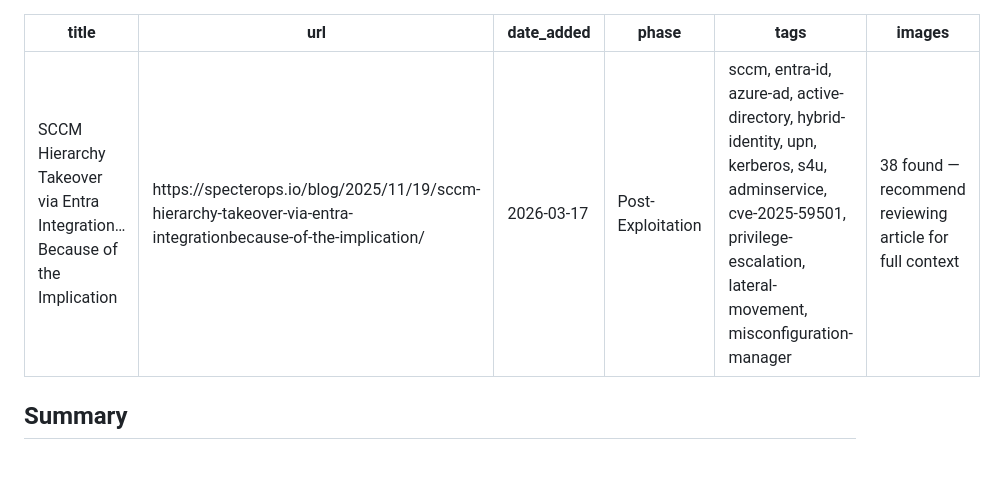
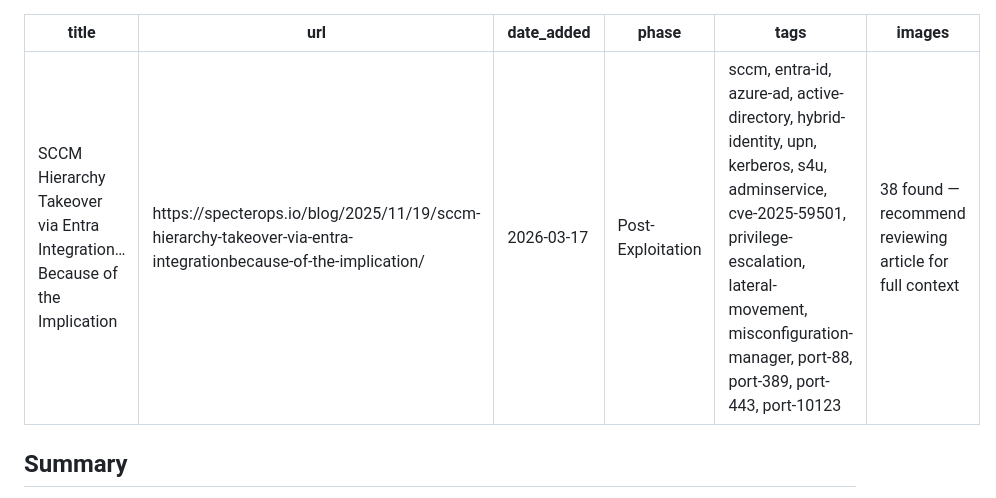
Before and after one commit to pencer-io/sec-reading-notes, a Markdown page: 06-post-exploitation/2026-03-17-sccm-hierarchy-takeover-via-entra-integration.md, the part around the change. GitHub-like rendering; blank space fills up the shorter version.

Commit message:
Add port tags: port-88, port-389, port-443, port-10123 — 2026-03-17-sccm-hierarchy-takeover-via-entra-integration.md

```diff
--- a/06-post-exploitation/2026-03-17-sccm-hierarchy-takeover-via-entra-integration.md
+++ b/06-post-exploitation/2026-03-17-sccm-hierarchy-takeover-via-entra-integration.md
@@ -3,7 +3,7 @@ title: SCCM Hierarchy Takeover via Entra Integration…Because of the Implicatio
 url: https://specterops.io/blog/2025/11/19/sccm-hierarchy-takeover-via-entra-integrationbecause-of-the-implication/
 date_added: 2026-03-17
 phase: Post-Exploitation
-tags: sccm, entra-id, azure-ad, active-directory, hybrid-identity, upn, kerberos, s4u, adminservice, cve-2025-59501, privilege-escalation, lateral-movement, misconfiguration-manager
+tags: sccm, entra-id, azure-ad, active-directory, hybrid-identity, upn, kerberos, s4u, adminservice, cve-2025-59501, privilege-escalation, lateral-movement, misconfiguration-manager, port-88, port-389, port-443, port-10123
 images: 38 found — recommend reviewing article for full context
 ---
 
```
